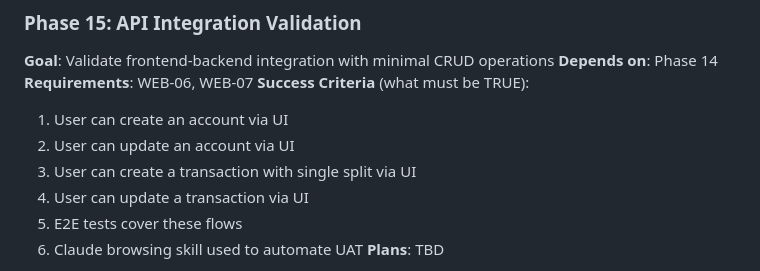
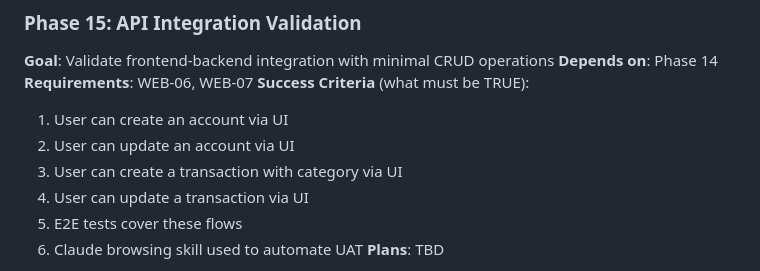
Before and after one commit to galexy/revivo-mk1, a Markdown page: .planning/ROADMAP.md, the part around the change. Rendered like a GitHub page.

```diff
--- a/.planning/ROADMAP.md
+++ b/.planning/ROADMAP.md
@@ -402,7 +402,7 @@ Plans:
 **Success Criteria** (what must be TRUE):
   1. User can create an account via UI
   2. User can update an account via UI
-  3. User can create a transaction with single split via UI
+  3. User can create a transaction with category via UI
   4. User can update a transaction via UI
   5. E2E tests cover these flows
   6. Claude browsing skill used to automate UAT
```
Also changed, not shown: 1 other file.
